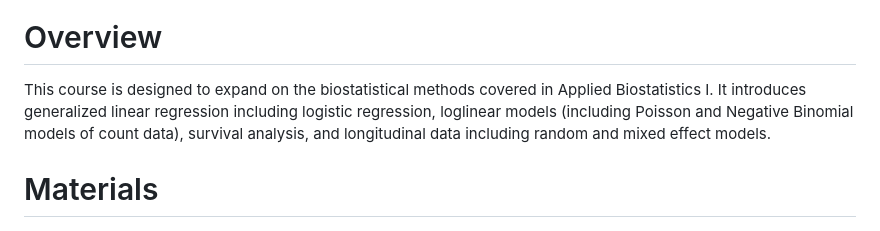
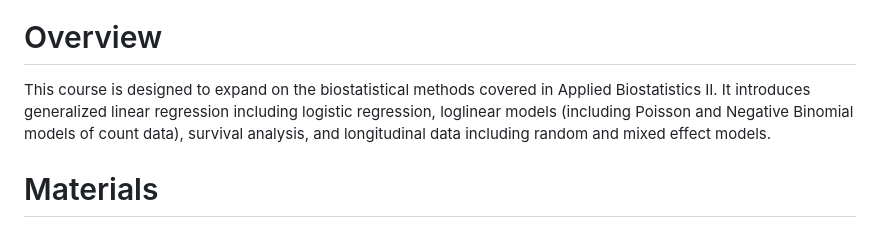
Before and after one commit to waldronbios2/cunybios2, a Markdown page: README.md, the part around the change. GitHub-like rendering.

Commit message:
Update README.md [skip ci]

```diff
--- a/README.md
+++ b/README.md
@@ -7,7 +7,7 @@ Docker](https://github.com/waldronbios2/cunybios2/workflows/Website%20and%20Dock
 # Overview
 
 This course is designed to expand on the biostatistical methods covered
-in Applied Biostatistics I. It introduces generalized linear regression
+in Applied Biostatistics II. It introduces generalized linear regression
 including logistic regression, loglinear models (including Poisson and
 Negative Binomial models of count data), survival analysis, and
 longitudinal data including random and mixed effect models.
```
